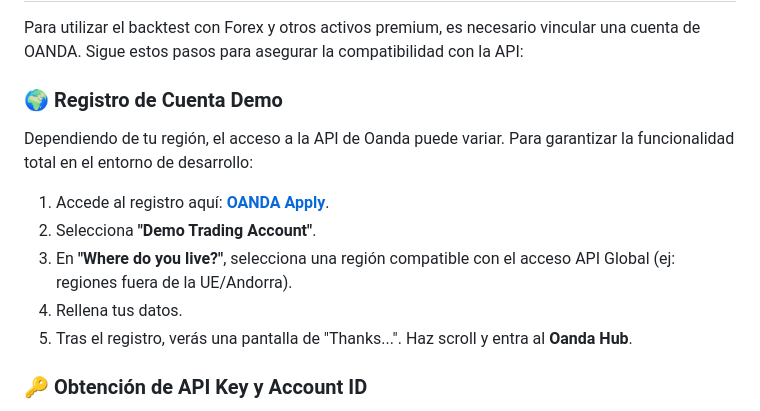
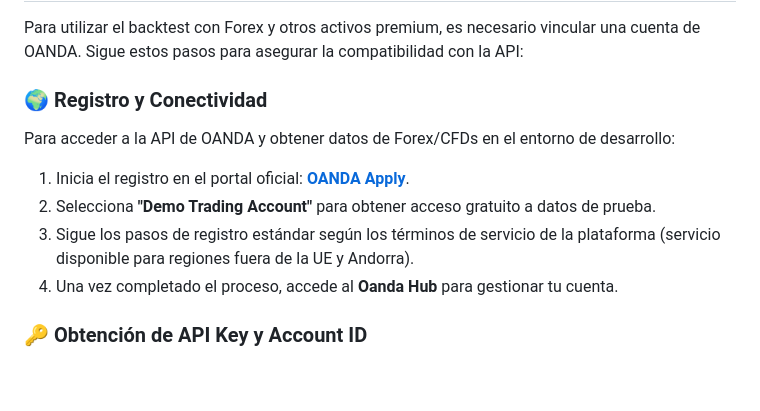
Before and after one commit to R3apps/TradingR3, a Markdown page: README.md, the part around the change. GitHub-like rendering; blank space fills up the shorter version.

```diff
--- a/README.md
+++ b/README.md
@@ -57,14 +57,13 @@ TradingR3 integra la **API pública de Binance** para todos los datos de criptom
 
 Para utilizar el backtest con Forex y otros activos premium, es necesario vincular una cuenta de OANDA. Sigue estos pasos para asegurar la compatibilidad con la API:
 
-### 🌍 Registro de Cuenta Demo
-Dependiendo de tu región, el acceso a la API de Oanda puede variar. Para garantizar la funcionalidad total en el entorno de desarrollo:
+### 🌍 Registro y Conectividad
+Para acceder a la API de OANDA y obtener datos de Forex/CFDs en el entorno de desarrollo:
 
-1. Accede al registro aquí: **[OANDA Apply](https://www.oanda.com/apply/select)**.
-2. Selecciona **"Demo Trading Account"**.
-3. En **"Where do you live?"**, selecciona una región compatible con el acceso API Global (ej: regiones fuera de la UE/Andorra).
-4. Rellena tus datos.
-5. Tras el registro, verás una pantalla de "Thanks...". Haz scroll y entra al **Oanda Hub**.
+1. Inicia el registro en el portal oficial: **[OANDA Apply](https://www.oanda.com/apply/select)**.
+2. Selecciona **"Demo Trading Account"** para obtener acceso gratuito a datos de prueba.
+3. Sigue los pasos de registro estándar según los términos de servicio de la plataforma (servicio disponible para regiones fuera de la UE y Andorra).
+4. Una vez completado el proceso, accede al **Oanda Hub** para gestionar tu cuenta.
 
 ### 🔑 Obtención de API Key y Account ID
 1. En el Oanda Hub, ve a la pestaña **Trading Tools** > **Oanda API** > **Generate**. Ese es tu Token/API Key.
```
